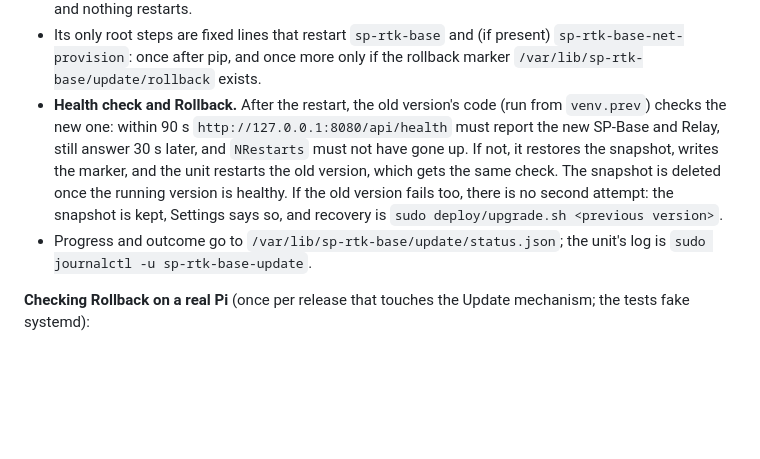
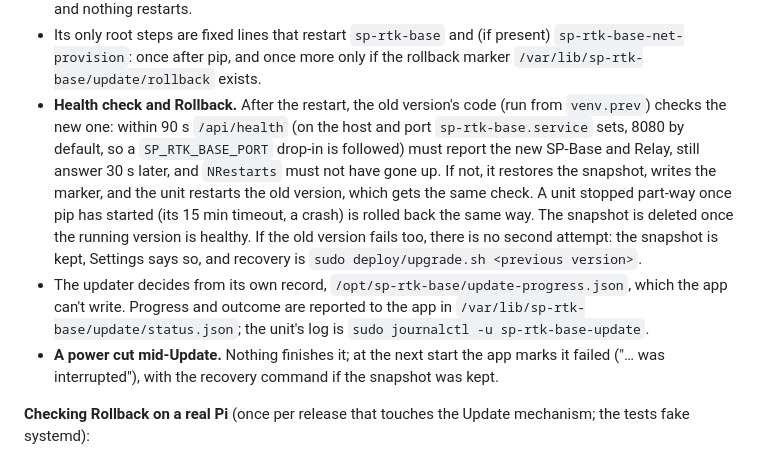
Before and after one commit to rodenj1/sp-rtk-base, a Markdown page: docs/deployment-pi.md, the part around the change. Rendered like a GitHub page; blank space fills up the shorter version.

Commit message:
docs(update): the health check's port, mid-way stops and power cuts
Co-Authored-By: Claude Opus 5.5 <noreply@anthropic.com>

```diff
--- a/docs/deployment-pi.md
+++ b/docs/deployment-pi.md
@@ -267,16 +267,25 @@ web UI without giving the app any privilege (see
   (if present) `sp-rtk-base-net-provision`: once after pip, and once more
   only if the rollback marker `/var/lib/sp-rtk-base/update/rollback` exists.
 - **Health check and Rollback.** After the restart, the old version's code
-  (run from `venv.prev`) checks the new one: within 90 s
-  `http://127.0.0.1:8080/api/health` must report the new SP-Base and Relay,
-  still answer 30 s later, and `NRestarts` must not have gone up. If not,
-  it restores the snapshot, writes the marker, and the unit restarts the
-  old version, which gets the same check. The snapshot is deleted once the
-  running version is healthy. If the old version fails too, there is no
-  second attempt: the snapshot is kept, Settings says so, and recovery is
-  `sudo deploy/upgrade.sh <previous version>`.
-- Progress and outcome go to `/var/lib/sp-rtk-base/update/status.json`; the
-  unit's log is `sudo journalctl -u sp-rtk-base-update`.
+  (run from `venv.prev`) checks the new one: within 90 s `/api/health`
+  (on the host and port `sp-rtk-base.service` sets, 8080 by default, so a
+  `SP_RTK_BASE_PORT` drop-in is followed) must report the new SP-Base and
+  Relay, still answer 30 s later, and `NRestarts` must not have gone up. If
+  not, it restores the snapshot, writes the marker, and the unit restarts
+  the old version, which gets the same check. A unit stopped part-way once
+  pip has started (its 15 min timeout, a crash) is rolled back the same
+  way. The snapshot is deleted once the running version is healthy. If the
+  old version fails too, there is no second attempt: the snapshot is kept,
+  Settings says so, and recovery is `sudo deploy/upgrade.sh <previous
+  version>`.
+- The updater decides from its own record,
+  `/opt/sp-rtk-base/update-progress.json`, which the app can't write.
+  Progress and outcome are reported to the app in
+  `/var/lib/sp-rtk-base/update/status.json`; the unit's log is
+  `sudo journalctl -u sp-rtk-base-update`.
+- **A power cut mid-Update.** Nothing finishes it; at the next start the
+  app marks it failed ("… was interrupted"), with the recovery command if
+  the snapshot was kept.
 
 **Checking Rollback on a real Pi** (once per release that touches the
 Update mechanism; the tests fake systemd):
```
